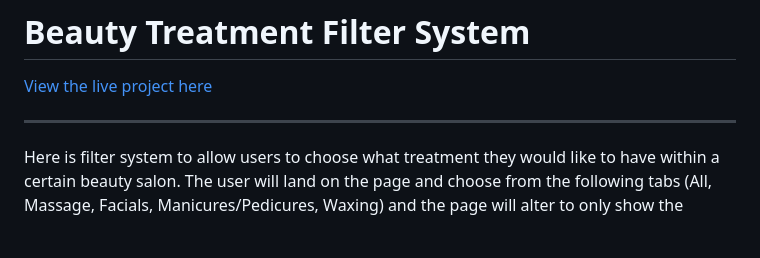
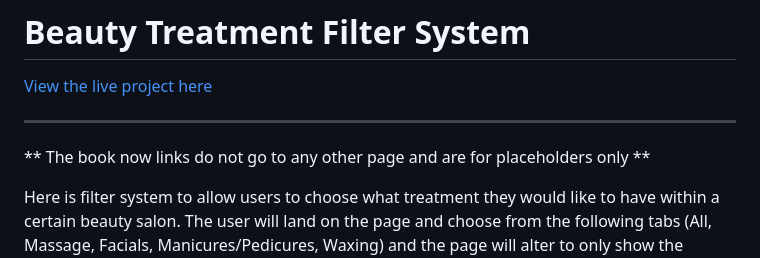
Before and after one commit to Gukkon/Beauty-Treatment-Filter-system, a Markdown page: README.md, the part around the change. Rendered like a GitHub page; blank space fills up the shorter version.

```diff
--- a/README.md
+++ b/README.md
@@ -3,6 +3,8 @@
 [View the live project here](https://gukkon.github.io/Beauty-Treatment-Filter-system/)
 
 ---
+
+** The book now links do not go to any other page and are for placeholders only **
 
 Here is filter system to allow users to choose what treatment they would like to have within a certain beauty salon. The user will land on the page and choose from the following tabs (All, Massage, Facials, Manicures/Pedicures, Waxing) and the page will alter to only show the selected treatment. The treatments left on view allow the user to see what types of treatments under that heading there are, along with description, price and a book now link to show the user has booked the treatment.
 
```
